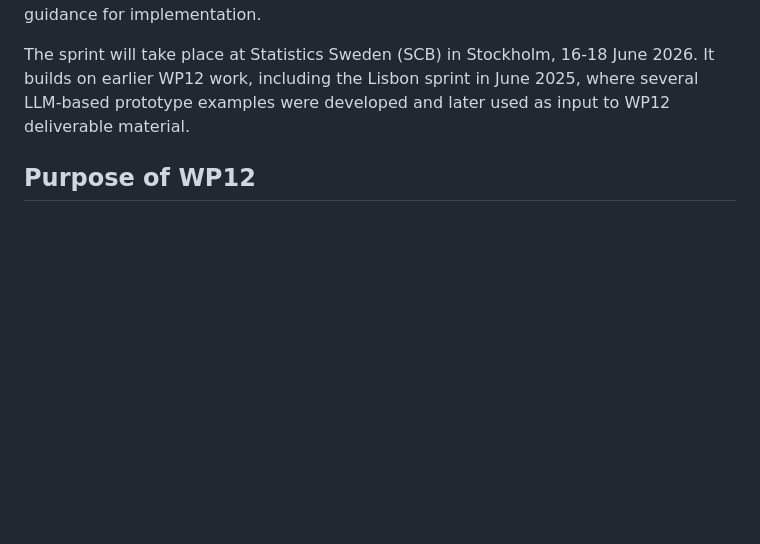
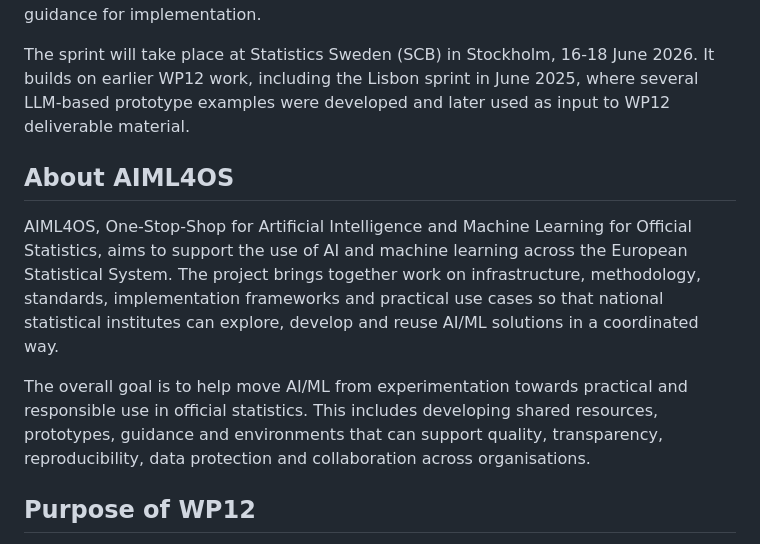
Before and after one commit to AIML4OS/WP12, a Markdown page: stockholm_sprint_2026/background.md, the part around the change. GitHub-like rendering; blank space fills up the shorter version.

Commit message:
Add AIML4OS background to Stockholm sprint notes

```diff
--- a/stockholm_sprint_2026/background.md
+++ b/stockholm_sprint_2026/background.md
@@ -4,6 +4,12 @@
 The Stockholm sprint is organised as part of Work Package 12 (WP12) in the AIML4OS project. WP12 focuses on the use of generative AI and Large Language Models (LLMs) in official statistics, including practical prototypes, architectural considerations and guidance for implementation.
 
 The sprint will take place at Statistics Sweden (SCB) in Stockholm, 16-18 June 2026. It builds on earlier WP12 work, including the Lisbon sprint in June 2025, where several LLM-based prototype examples were developed and later used as input to WP12 deliverable material.
+
+## About AIML4OS
+
+AIML4OS, One-Stop-Shop for Artificial Intelligence and Machine Learning for Official Statistics, aims to support the use of AI and machine learning across the European Statistical System. The project brings together work on infrastructure, methodology, standards, implementation frameworks and practical use cases so that national statistical institutes can explore, develop and reuse AI/ML solutions in a coordinated way.
+
+The overall goal is to help move AI/ML from experimentation towards practical and responsible use in official statistics. This includes developing shared resources, prototypes, guidance and environments that can support quality, transparency, reproducibility, data protection and collaboration across organisations.
 
 ## Purpose of WP12
 
```
